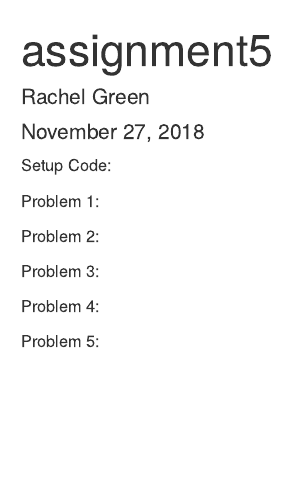
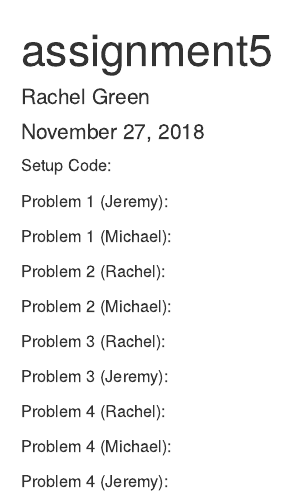
Before and after one commit to 4rachelgreen/206-assignment-5, an R Markdown document (assignment5.Rmd): the page in a window 1100 px wide, from its top. Rendered offline with R 4.5, knitr and Pandoc, with nearby package versions.

Commit message:
finished formatting

````diff
--- a/assignment5.Rmd
+++ b/assignment5.Rmd
@@ -20,27 +20,45 @@ ms = read_csv("median_salary_doctoral_recipients.csv")
 pf = read_csv("phds_by_field_1985_2015.csv")
 ```
 
-Problem 1:
+Problem 1 (Jeremy):
+```{r}
+
+```
+Problem 1 (Michael):
 ```{r}
 
 ```
 
-Problem 2:
+
+Problem 2 (Rachel):
+```{r}
+
+```
+Problem 2 (Michael):
 ```{r}
 
 ```
 
-Problem 3:
+
+Problem 3 (Rachel):
+```{r}
+
+```
+Problem 3 (Jeremy):
 ```{r}
 
 ```
 
-Problem 4:
+
+Problem 4 (Rachel):
 ```{r}
 
 ```
-
-Problem 5:
+Problem 4 (Michael):
 ```{r}
 
 ```
+Problem 4 (Jeremy):
+```{r}
+
+```
````
